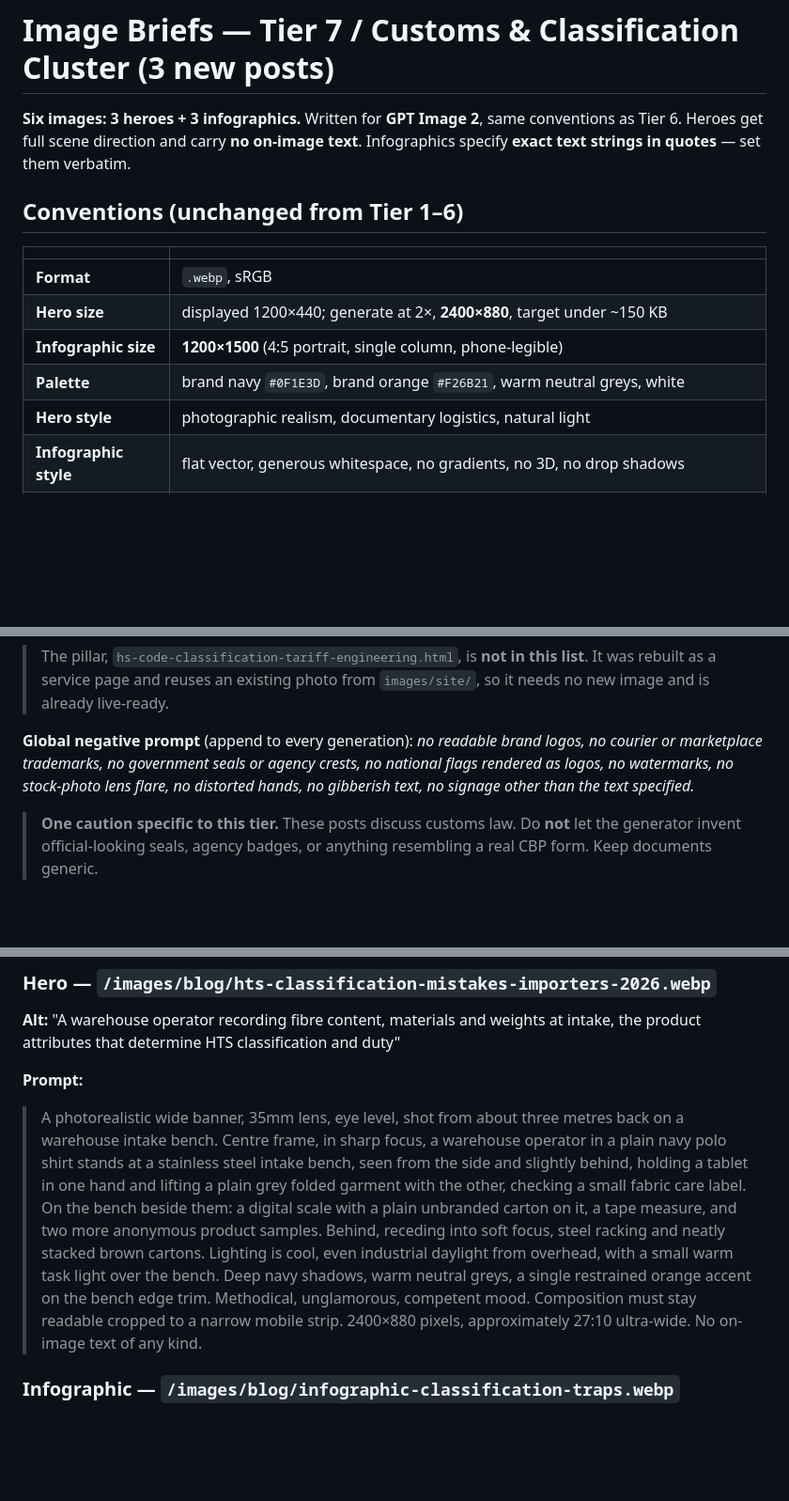
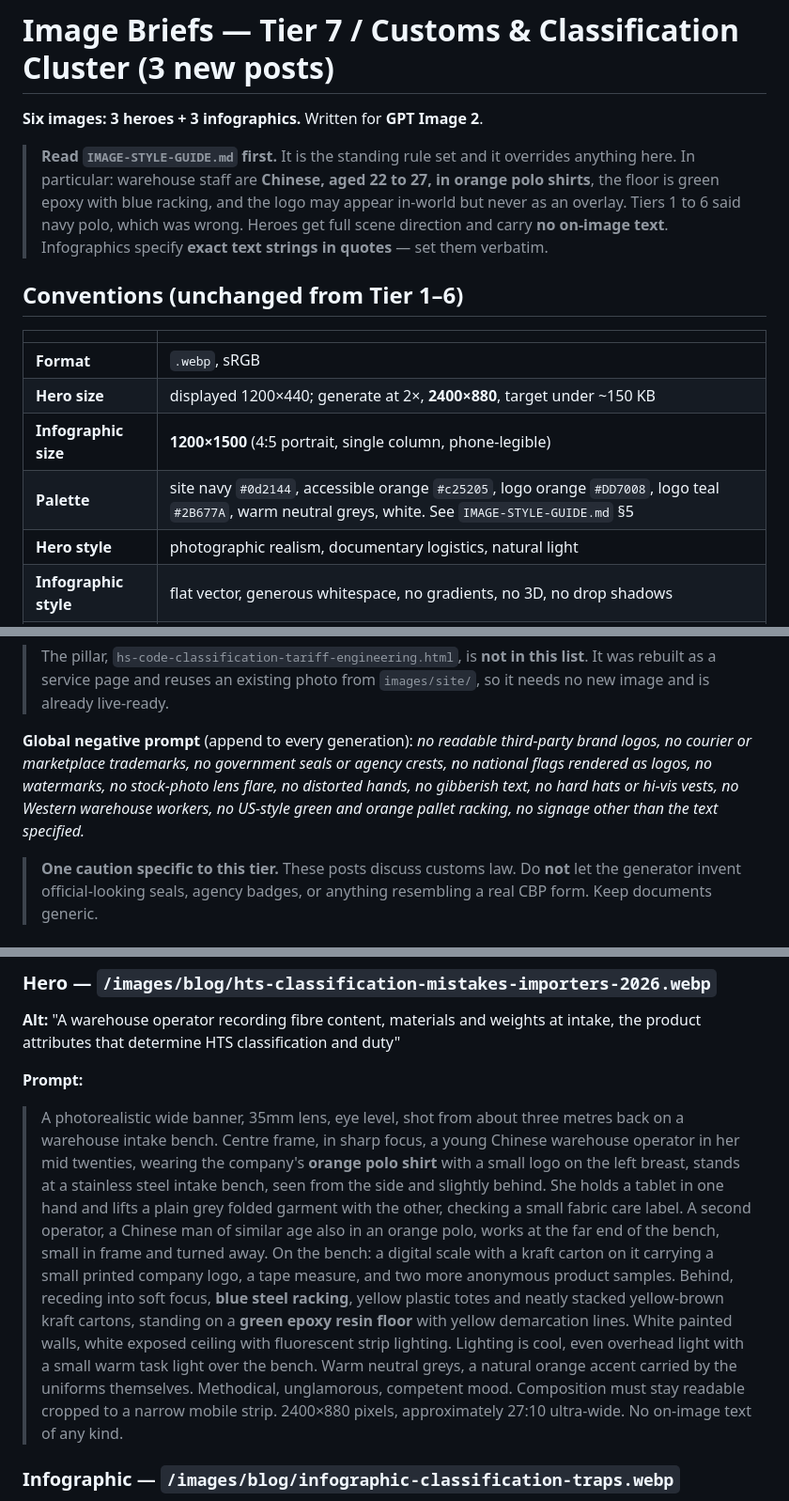
Before and after one commit to NoelM74/china-fulfillment, a Markdown page: IMAGE-BRIEFS-tier7.md, 3 parts joined by grey strips. Shown at 94% size. Rendered like a GitHub page; blank space fills up the shorter version.

```diff
--- a/IMAGE-BRIEFS-tier7.md
+++ b/IMAGE-BRIEFS-tier7.md
@@ -1,6 +1,8 @@
 # Image Briefs — Tier 7 / Customs & Classification Cluster (3 new posts)
 
-**Six images: 3 heroes + 3 infographics.** Written for **GPT Image 2**, same conventions as Tier 6. Heroes get full scene direction and carry **no on-image text**. Infographics specify **exact text strings in quotes** — set them verbatim.
+**Six images: 3 heroes + 3 infographics.** Written for **GPT Image 2**.
+
+> **Read `IMAGE-STYLE-GUIDE.md` first.** It is the standing rule set and it overrides anything here. In particular: warehouse staff are **Chinese, aged 22 to 27, in orange polo shirts**, the floor is green epoxy with blue racking, and the logo may appear in-world but never as an overlay. Tiers 1 to 6 said navy polo, which was wrong. Heroes get full scene direction and carry **no on-image text**. Infographics specify **exact text strings in quotes** — set them verbatim.
 
 ## Conventions (unchanged from Tier 1–6)
 
@@ -9,7 +11,7 @@
 | **Format** | `.webp`, sRGB |
 | **Hero size** | displayed 1200×440; generate at 2×, **2400×880**, target under ~150 KB |
 | **Infographic size** | **1200×1500** (4:5 portrait, single column, phone-legible) |
-| **Palette** | brand navy `#0F1E3D`, brand orange `#F26B21`, warm neutral greys, white |
+| **Palette** | site navy `#0d2144`, accessible orange `#c25205`, logo orange `#DD7008`, logo teal `#2B677A`, warm neutral greys, white. See `IMAGE-STYLE-GUIDE.md` §5 |
 | **Hero style** | photographic realism, documentary logistics, natural light |
 | **Infographic style** | flat vector, generous whitespace, no gradients, no 3D, no drop shadows |
 | **Upload to** | `images/blog/` on branch `claude/blog-serp-keyword-analysis-j26pym`, exact lowercase filenames |
@@ -18,7 +20,7 @@
 
 > The pillar, `hs-code-classification-tariff-engineering.html`, is **not in this list**. It was rebuilt as a service page and reuses an existing photo from `images/site/`, so it needs no new image and is already live-ready.
 
-**Global negative prompt** (append to every generation): *no readable brand logos, no courier or marketplace trademarks, no government seals or agency crests, no national flags rendered as logos, no watermarks, no stock-photo lens flare, no distorted hands, no gibberish text, no signage other than the text specified.*
+**Global negative prompt** (append to every generation): *no readable third-party brand logos, no courier or marketplace trademarks, no government seals or agency crests, no national flags rendered as logos, no watermarks, no stock-photo lens flare, no distorted hands, no gibberish text, no hard hats or hi-vis vests, no Western warehouse workers, no US-style green and orange pallet racking, no signage other than the text specified.*
 
 > **One caution specific to this tier.** These posts discuss customs law. Do **not** let the generator invent official-looking seals, agency badges, or anything resembling a real CBP form. Keep documents generic.
 
@@ -49,7 +51,7 @@
 **Alt:** "A warehouse operator recording fibre content, materials and weights at intake, the product attributes that determine HTS classification and duty"
 
 **Prompt:**
-> A photorealistic wide banner, 35mm lens, eye level, shot from about three metres back on a warehouse intake bench. Centre frame, in sharp focus, a warehouse operator in a plain navy polo shirt stands at a stainless steel intake bench, seen from the side and slightly behind, holding a tablet in one hand and lifting a plain grey folded garment with the other, checking a small fabric care label. On the bench beside them: a digital scale with a plain unbranded carton on it, a tape measure, and two more anonymous product samples. Behind, receding into soft focus, steel racking and neatly stacked brown cartons. Lighting is cool, even industrial daylight from overhead, with a small warm task light over the bench. Deep navy shadows, warm neutral greys, a single restrained orange accent on the bench edge trim. Methodical, unglamorous, competent mood. Composition must stay readable cropped to a narrow mobile strip. 2400×880 pixels, approximately 27:10 ultra-wide. No on-image text of any kind.
+> A photorealistic wide banner, 35mm lens, eye level, shot from about three metres back on a warehouse intake bench. Centre frame, in sharp focus, a young Chinese warehouse operator in her mid twenties, wearing the company's **orange polo shirt** with a small logo on the left breast, stands at a stainless steel intake bench, seen from the side and slightly behind. She holds a tablet in one hand and lifts a plain grey folded garment with the other, checking a small fabric care label. A second operator, a Chinese man of similar age also in an orange polo, works at the far end of the bench, small in frame and turned away. On the bench: a digital scale with a kraft carton on it carrying a small printed company logo, a tape measure, and two more anonymous product samples. Behind, receding into soft focus, **blue steel racking**, yellow plastic totes and neatly stacked yellow-brown kraft cartons, standing on a **green epoxy resin floor** with yellow demarcation lines. White painted walls, white exposed ceiling with fluorescent strip lighting. Lighting is cool, even overhead light with a small warm task light over the bench. Warm neutral greys, a natural orange accent carried by the uniforms themselves. Methodical, unglamorous, competent mood. Composition must stay readable cropped to a narrow mobile strip. 2400×880 pixels, approximately 27:10 ultra-wide. No on-image text of any kind.
 
 ### Infographic — `/images/blog/infographic-classification-traps.webp`
 
```
Also changed, not shown: IMAGE-STYLE-GUIDE.md (added, +155 -0 lines), README.md (added, +120 -0 lines).
